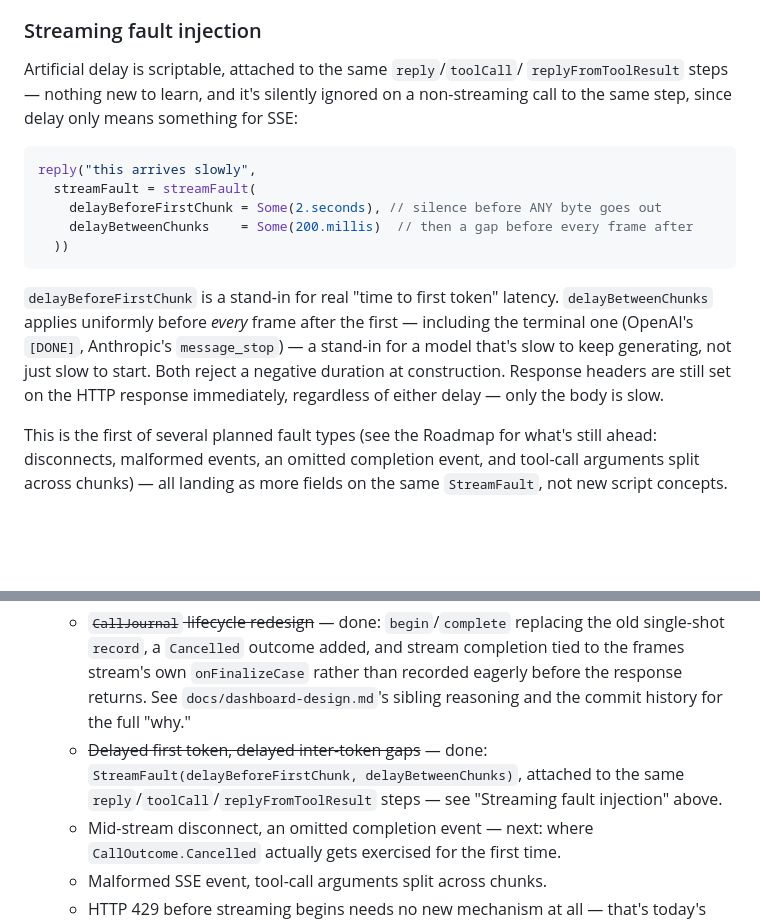
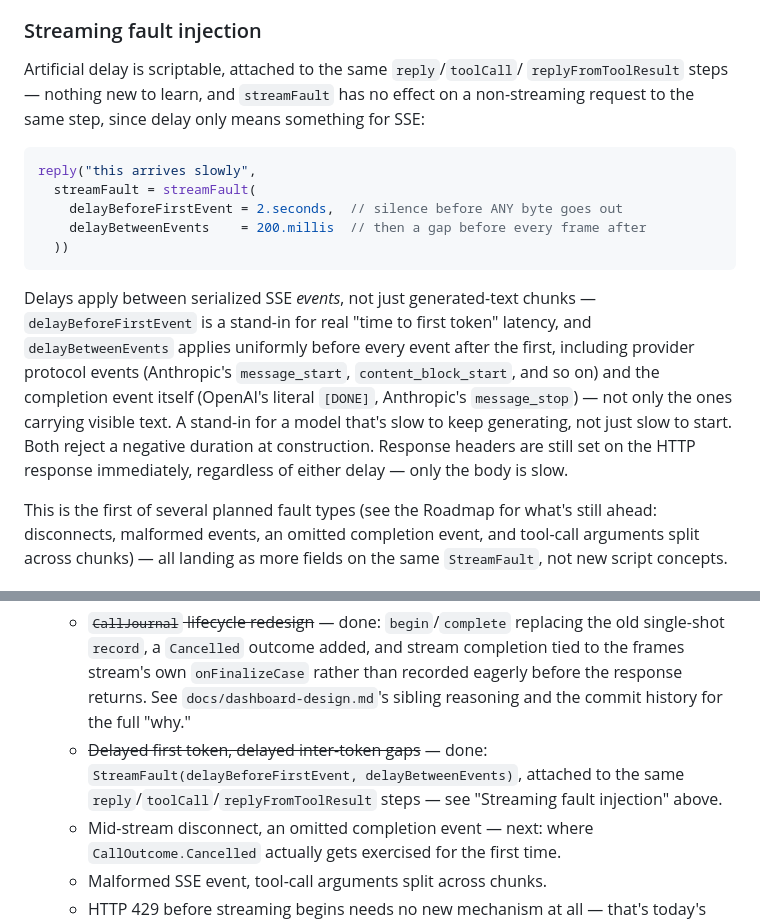
Before and after one commit to pramalin/llmsim, a Markdown page: README.md, 2 parts joined by grey strips. Drawn GitHub-style; blank space fills up the shorter version.

Commit message:
Update streaming fault injection docs for the rename and DSL simplification

````diff
--- a/README.md
+++ b/README.md
@@ -402,25 +402,29 @@ as they do non-streaming.
 ### Streaming fault injection
 
 Artificial delay is scriptable, attached to the same `reply`/`toolCall`/
-`replyFromToolResult` steps — nothing new to learn, and it's silently
-ignored on a non-streaming call to the same step, since delay only means
-something for SSE:
+`replyFromToolResult` steps — nothing new to learn, and `streamFault` has
+no effect on a non-streaming request to the same step, since delay only
+means something for SSE:
 
 ```scala
 reply("this arrives slowly",
   streamFault = streamFault(
-    delayBeforeFirstChunk = Some(2.seconds), // silence before ANY byte goes out
-    delayBetweenChunks    = Some(200.millis)  // then a gap before every frame after
+    delayBeforeFirstEvent = 2.seconds,  // silence before ANY byte goes out
+    delayBetweenEvents    = 200.millis  // then a gap before every frame after
   ))
 ```
 
-`delayBeforeFirstChunk` is a stand-in for real "time to first token"
-latency. `delayBetweenChunks` applies uniformly before *every* frame
-after the first — including the terminal one (OpenAI's `[DONE]`,
-Anthropic's `message_stop`) — a stand-in for a model that's slow to keep
-generating, not just slow to start. Both reject a negative duration at
-construction. Response headers are still set on the HTTP response
-immediately, regardless of either delay — only the body is slow.
+Delays apply between serialized SSE *events*, not just generated-text
+chunks — `delayBeforeFirstEvent` is a stand-in for real "time to first
+token" latency, and `delayBetweenEvents` applies uniformly before every
+event after the first, including provider protocol events (Anthropic's
+`message_start`, `content_block_start`, and so on) and the completion
+event itself (OpenAI's literal `[DONE]`, Anthropic's `message_stop`) —
+not only the ones carrying visible text. A stand-in for a model that's
+slow to keep generating, not just slow to start. Both reject a negative
+duration at construction. Response headers are still set on the HTTP
+response immediately, regardless of either delay — only the body is
+slow.
 
 This is the first of several planned fault types (see the Roadmap for
 what's still ahead: disconnects, malformed events, an omitted completion
@@ -900,7 +904,7 @@ push ran anything.
 13. ~~Bare-bones dashboard~~ — done: `GET /_llmsim/dashboard` (a journal-window JSON summary — script progress, call counts by outcome/provider, streamed count, nearest-rank latency percentiles) and `GET /_llmsim/ui` (a single static HTML page, no build step, that polls and renders it). `ScriptRunner` gained a `status` method returning a `ScriptStatus` snapshot (total/next step, overrun policy, exhausted) rather than exposing its raw internal position, which turned out to be genuinely ambiguous from outside without also knowing the overrun policy — see `docs/dashboard-design.md` for the full reasoning. Not a substitute for `ci/spring-verification`'s real-client checks, and not the final UI — the real Angular console (item 16) will eventually replace the page at the same `/_llmsim/ui` path.
 14. Streaming fault injection: delayed first token, delayed inter-token gaps, mid-stream disconnect, malformed SSE event, stream ending without a completion event, tool-call arguments split across chunks, and HTTP 429 before streaming begins. Validated against the item 13 dashboard as each fault type is added, and extend `ci/spring-verification` (item 12) to cover the fault types that matter most for a real client (mid-stream disconnect, split tool-call arguments). In progress, landing in stages:
     - ~~`CallJournal` lifecycle redesign~~ — done: `begin`/`complete` replacing the old single-shot `record`, a `Cancelled` outcome added, and stream completion tied to the frames stream's own `onFinalizeCase` rather than recorded eagerly before the response returns. See `docs/dashboard-design.md`'s sibling reasoning and the commit history for the full "why."
-    - ~~Delayed first token, delayed inter-token gaps~~ — done: `StreamFault(delayBeforeFirstChunk, delayBetweenChunks)`, attached to the same `reply`/`toolCall`/`replyFromToolResult` steps — see "Streaming fault injection" above.
+    - ~~Delayed first token, delayed inter-token gaps~~ — done: `StreamFault(delayBeforeFirstEvent, delayBetweenEvents)`, attached to the same `reply`/`toolCall`/`replyFromToolResult` steps — see "Streaming fault injection" above.
     - Mid-stream disconnect, an omitted completion event — next: where `CallOutcome.Cancelled` actually gets exercised for the first time.
     - Malformed SSE event, tool-call arguments split across chunks.
     - HTTP 429 before streaming begins needs no new mechanism at all — that's today's `Step.Error` used with a streaming request (an error never streams, matching real vendor behavior) — just a wire-level test confirming it, not new implementation.
````
